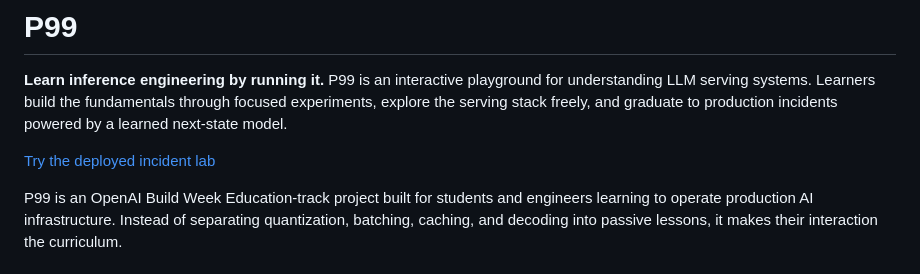
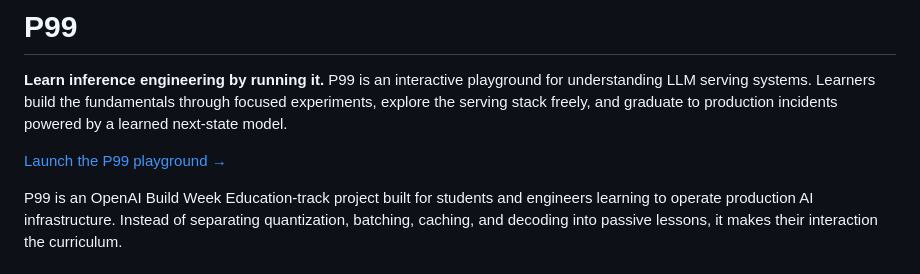
Before and after one commit to syedmujahedalih/learnscape, a Markdown page: README.md, the part around the change. Rendered like a GitHub page.

Commit message:
Update P99 playground CTA

```diff
--- a/README.md
+++ b/README.md
@@ -2,7 +2,7 @@
 
 **Learn inference engineering by running it.** P99 is an interactive playground for understanding LLM serving systems. Learners build the fundamentals through focused experiments, explore the serving stack freely, and graduate to production incidents powered by a learned next-state model.
 
-[Try the deployed incident lab](https://learnscape-education.syedmujahedalih.chatgpt.site)
+[Launch the P99 playground →](https://learnscape-education.syedmujahedalih.chatgpt.site)
 
 P99 is an OpenAI Build Week Education-track project built for students and engineers learning to operate production AI infrastructure. Instead of separating quantization, batching, caching, and decoding into passive lessons, it makes their interaction the curriculum.
 
```
